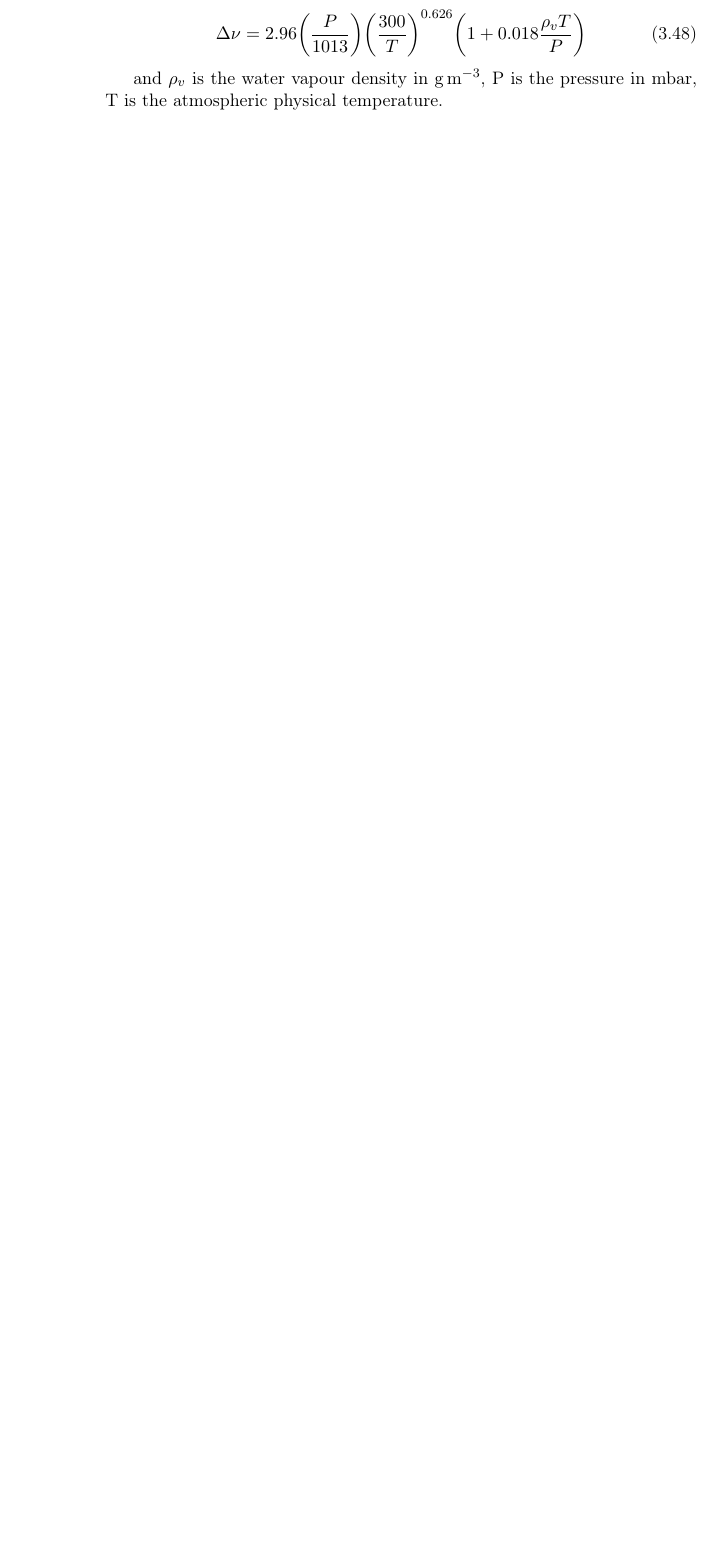
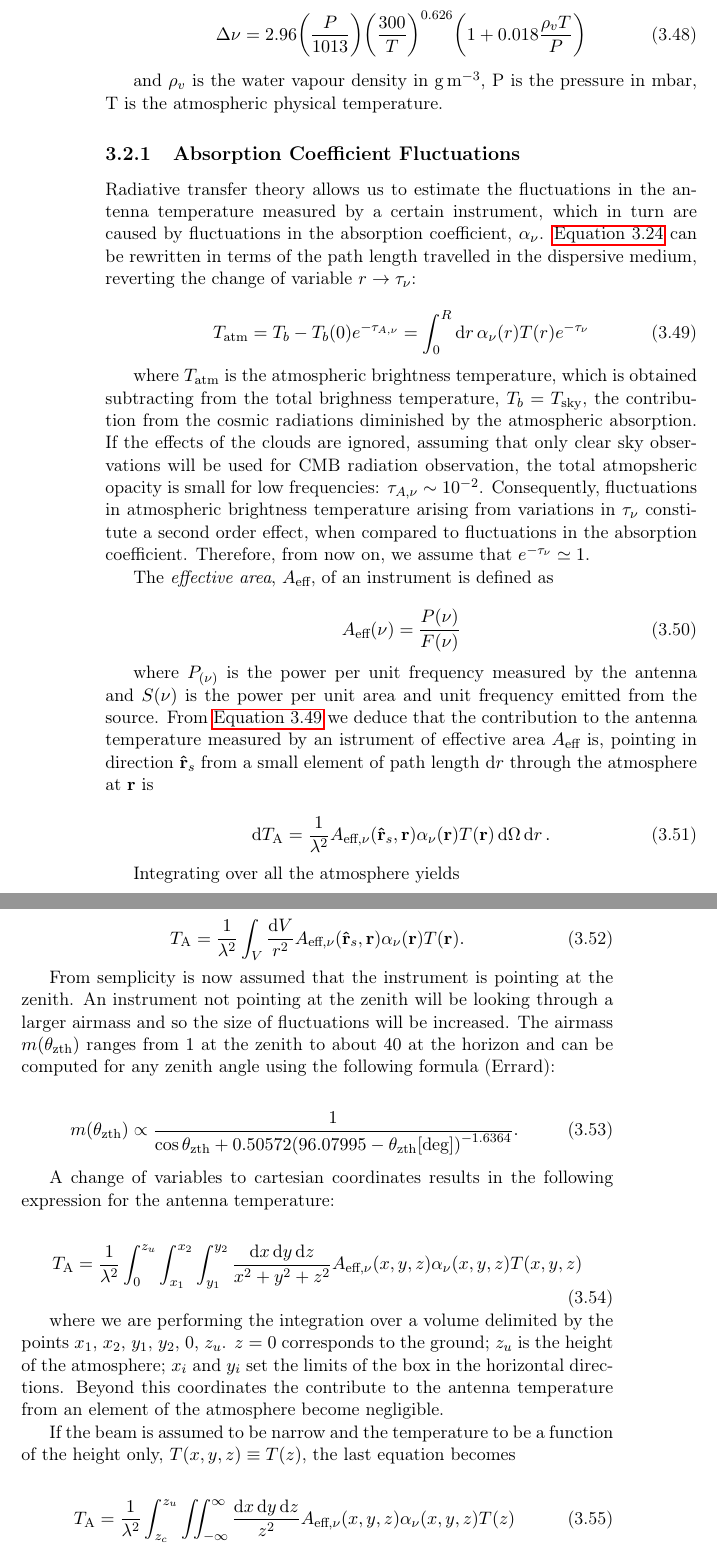
Before and after one commit to savaroskij/Thesis_Paper, a LaTeX thesis (thesis.tex, which reads chapters/ch3/ch3.tex): part of page 68 of 84 before the commit and two parts of pages 68 and 69 of 86 after it, the two joined at a grey line, cut so that both start at the same text, the shorter picture padded with empty space. Compiled offline with pdfLaTeX.

Commit message:
Add absorption coefficient fluctautions subsection

```diff
--- a/chapters/ch3/ch3.tex
+++ b/chapters/ch3/ch3.tex
@@ -539,3 +539,100 @@ where
 and $\rho_v$ is the water vapour density in \si{\gram\per\cubic\meter}, P
 is the pressure in \si{\milli\bar}, T is the atmospheric physical
 temperature.
+
+\subsection{Absorption Coefficient Fluctuations}
+
+Radiative transfer theory allows us to estimate the fluctuations
+in the antenna temperature measured by a certain instrument, which in turn
+are caused by fluctuations in the absorption coefficient, $\alpha_\nu$.
+\autoref{eq:radiative_thermal} can be rewritten in terms of the path length
+travelled in the dispersive medium, reverting the change of variable $r
+\rightarrow \tau_\nu$:
+
+\begin{equation}
+        T_\text{atm} = T_b - T_b\qty(0) e^{-\tau_{A,\nu}} =
+        \int^R_0 \dd{r} \alpha_\nu\qty(r) T\qty(r) e^{-\tau_\nu}
+        \label{eq:radiative_atm}
+\end{equation}
+
+where $T_\text{atm}$ is the atmospheric brightness temperature, which is
+obtained subtracting from the total brighness temperature, $T_b =
+T_\text{sky}$, the contribution from the cosmic radiations diminished by
+the atmospheric absorption. If the effects of the clouds are ignored,
+assuming that only clear sky observations will be used for CMB radiation
+observation, the total atmopsheric opacity is small for low frequencies:
+$\tau_{A,\nu} \sim \num{e-2}$. Consequently, fluctuations in atmospheric
+brightness temperature arising from variations in $\tau_\nu$ constitute a
+second order effect, when compared to fluctuations in the absorption
+coefficient. Therefore, from now on, we assume that $e^{-\tau_\nu} \simeq
+1$.
+
+The \emph{effective area}, $A_\text{eff}$, of an instrument is defined as
+
+\begin{equation}
+        A_\text{eff}\qty(\nu) = \frac{P\qty(\nu)}{F\qty(\nu)}
+\end{equation}
+
+where $P_\qty(\nu)$ is the power per unit frequency measured by the
+antenna and $S\qty(\nu)$ is the power per unit area and unit frequency emitted
+from the source.
+From \autoref{eq:radiative_atm} we deduce that the contribution to the
+antenna temperature measured by an istrument of effective area
+$A_\text{eff}$ is, pointing in direction $\vectorunit{r}_s$ from a small
+element of path length $\dd{r}$ through the atmosphere at $\vb{r}$ is
+
+\begin{equation}
+        \dd{T_\text{A}} = \frac{1}{\lambda^2} A_{\text{eff},\nu}
+        \qty(\vectorunit{r}_s,\vb{r}) \alpha_\nu\qty(\vb{r}) T\qty(\vb{r})
+        \dd{\Omega}\dd{r}.
+\end{equation}
+
+Integrating over all the atmosphere yields
+
+\begin{equation}
+        T_\text{A} = \frac{1}{\lambda^2} \int_V \frac{\dd{V}}{r^2}
+        A_{\text{eff},\nu} \qty(\vectorunit{r}_s,\vb{r})
+        \alpha_\nu\qty(\vb{r}) T\qty(\vb{r}).
+\end{equation}
+
+From semplicity is now assumed that the instrument is pointing at the
+zenith. An instrument not pointing at the zenith will be looking through a
+larger airmass and so the size of fluctuations will be increased.
+The airmass $m\qty(\theta_\text{zth})$ ranges from \num{1} at the zenith to
+about \num{40} at the horizon and can be computed for any zenith angle
+using the following formula (Errard):
+
+\begin{equation}
+        m\qty(\theta_\text{zth}) \propto
+        \frac{1}{\cos \theta_\text{zth} + 0.50572
+        \qty(96.07995 - \theta_\text{zth}[\text{deg}])^{-1.6364}}.
+\end{equation}
+
+A change of variables to cartesian coordinates results in the following
+expression for the antenna temperature:
+
+\begin{equation}
+        T_\text{A} = \frac{1}{\lambda^2} \int^{z_u}_0 \int^{x_2}_{x_1}
+        \int^{y_2}_{y_1} \frac{\dd{x}\dd{y}\dd{z}}{x^2 + y^2 + z^2}
+        A_{\text{eff},\nu}\qty(x,y,z)
+        \alpha_\nu\qty(x,y,z) T\qty(x,y,z)
+\end{equation}
+
+where we are performing the integration over a volume delimited by the
+points $x_1$, $x_2$, $y_1$, $y_2$, 0, $z_u$. $z = 0$ corresponds to
+the ground; $z_u$ is the height of the atmosphere; $x_i$ and $y_i$ set the
+limits of the box in the horizontal directions. Beyond this coordinates the
+contribute to the antenna temperature from an element of the atmosphere
+become negligible.
+
+If the beam is assumed to be narrow and the temperature to be a function
+of the height only, $T\qty(x,y,z) \equiv T\qty(z)$, the last equation
+becomes
+
+\begin{equation}
+        T_\text{A} = \frac{1}{\lambda^2} \int^{z_u}_{z_c}
+        \iint^\infty_{-\infty} \frac{\dd{x}\dd{y}\dd{z}}{z^2}
+        A_{\text{eff},\nu}\qty(x,y,z)
+        \alpha_\nu\qty(x,y,z) T\qty(z)
+        \label{eq:fluctuations_t_antenna}
+\end{equation}
```
Also changed, not shown: chapters/ch3/ch3.tex (28 more changed lines).
